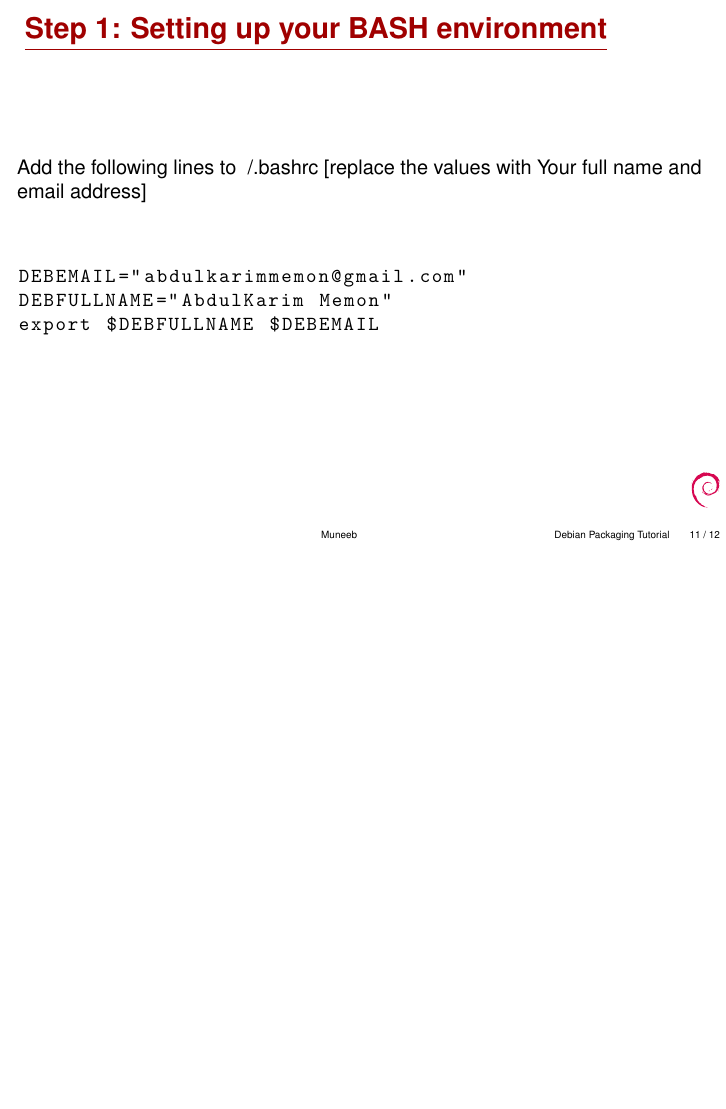
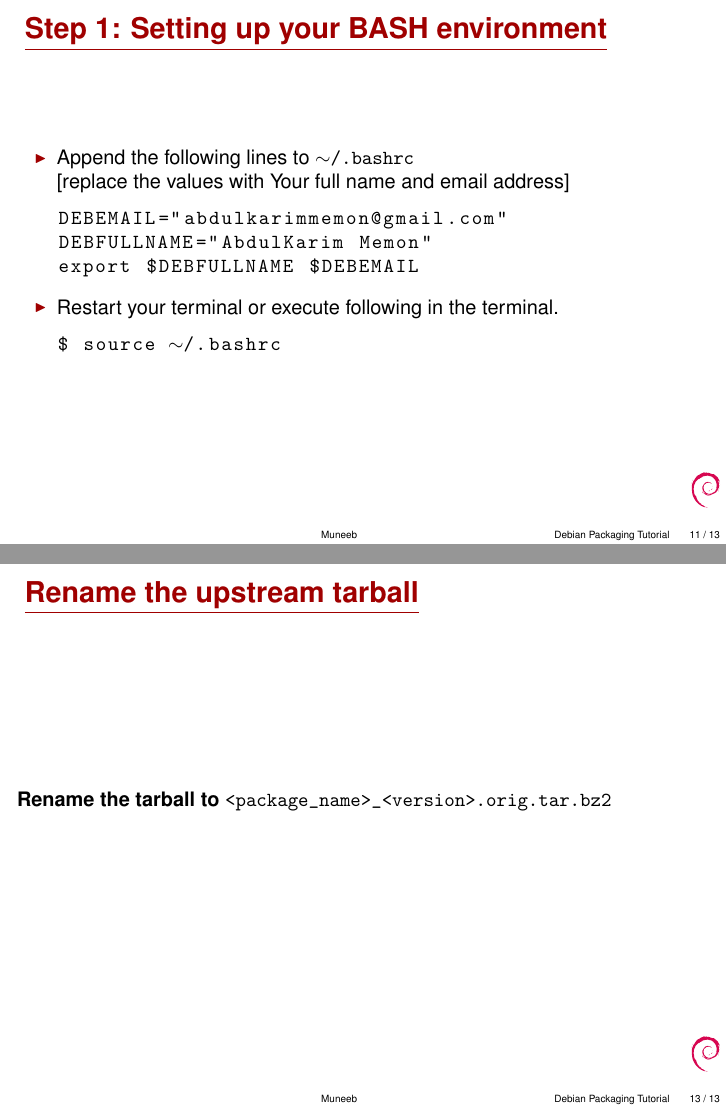
Before and after one commit to nixmaniack/talks, LaTeX slides (debian-packaging-presentation/packaging-tutorial.tex): page 11 of 12 before the commit and pages 11 and 13 of 13 after it, the two joined at a grey line, the shorter picture padded with empty space. The pictures show the PDF file debian-packaging-presentation/packaging-tutorial.pdf that the author committed with the source.

Commit message:
cosmetic changes

```diff
--- a/debian-packaging-presentation/packaging-tutorial.tex
+++ b/debian-packaging-presentation/packaging-tutorial.tex
@@ -139,17 +139,27 @@
 \subsection{Step 1: Setting up your BASH environment}
 
 \begin{frame}[fragile]{Step 1: Setting up your BASH environment}
-\lstset{breaklines=true}
-\lstset{makemacrouse=true}
-Add the following lines to ~/.bashrc
+\lstset{
+    literate={~} {$\sim$}{1},
+    breaklines=true
+}
+\begin{itemize}
+\item Append the following lines to \lstinline|~/.bashrc| \newline
 [replace the values with Your full name and email address]
+
 \begin{lstlisting}
-
-
 DEBEMAIL="abdulkarimmemon@gmail.com"
 DEBFULLNAME="AbdulKarim Memon"
 export $DEBFULLNAME $DEBEMAIL
     \end{lstlisting}
+
+\item Restart your terminal or execute following in the terminal.
+
+\begin{lstlisting}
+$ source ~/.bashrc
+\end{lstlisting}
+
+\end{itemize}
 \end{frame}
 
 
@@ -164,6 +173,14 @@ $ mkdir ~/packaging
 $ cd ~/packaging
 $ wget http://download.savannah.gnu.org/releases/smc/hyphenation/patterns/hyphen-as-0.7.0.tar.bz2
     \end{lstlisting}
+\end{frame}
+
+\subsection{Rename the upstream tarball}
+
+\begin{frame}{Rename the upstream tarball}
+\textbf{Rename the tarball to \texttt{<package\_name>\_<version>.orig.tar.bz2}}
+
+
 \end{frame}
 
 
```
Also changed, not shown: debian-packaging-presentation/packaging-tutorial.pdf, debian-packaging-presentation/packaging-tutorial.tex (4 more changed lines).
